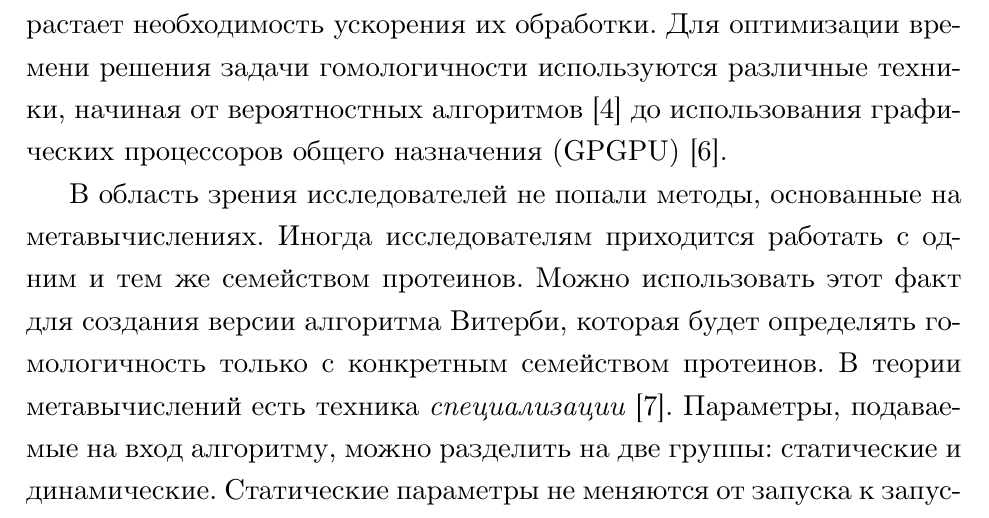
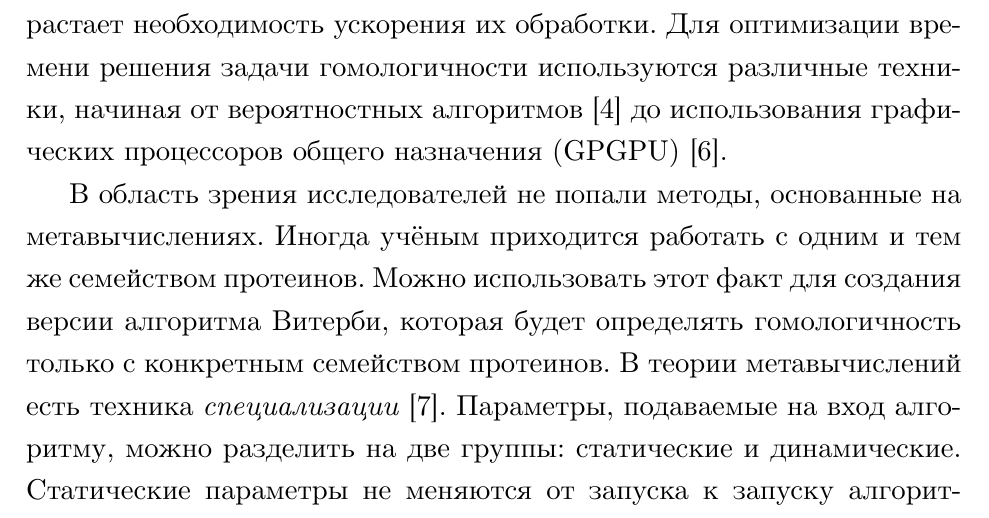
Before and after one commit to IvanTyulyandin/diplomaText, a LaTeX thesis (diploma.tex, which reads introduction.tex): part of page 4 of 18, cut so that both start at the same text. Compiled offline with XeLaTeX.

Commit message:
Word repetition fix

```diff
--- a/introduction.tex
+++ b/introduction.tex
@@ -26,7 +26,7 @@
 
 В область зрения исследователей не попали методы, основанные на
 метавычислениях.
-Иногда исследователям приходится работать с одним и тем же семейством
+Иногда учёным приходится работать с одним и тем же семейством
 протеинов.
 Можно использовать этот факт для создания версии алгоритма Витерби,
 которая будет определять гомологичность только с конкретным семейством протеинов.
```
